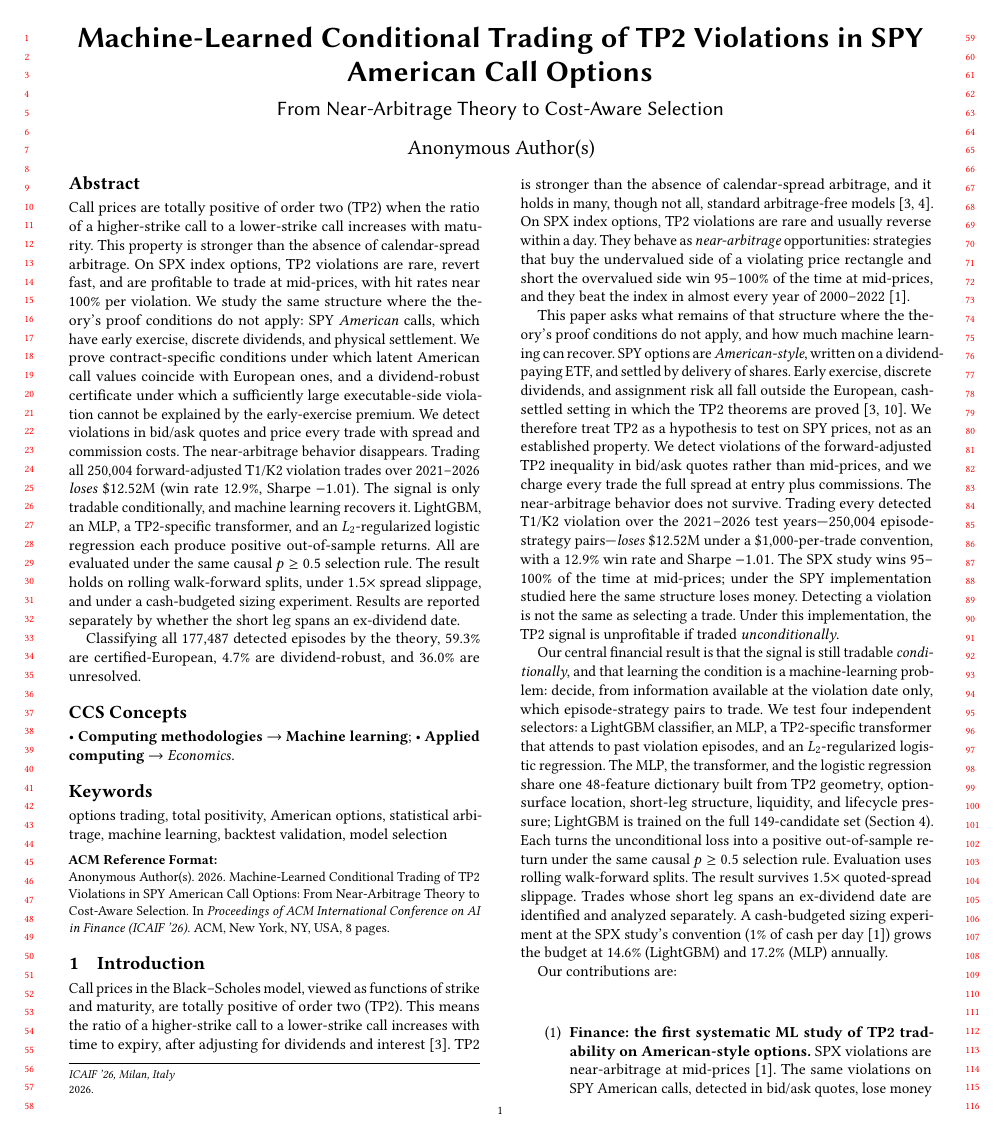
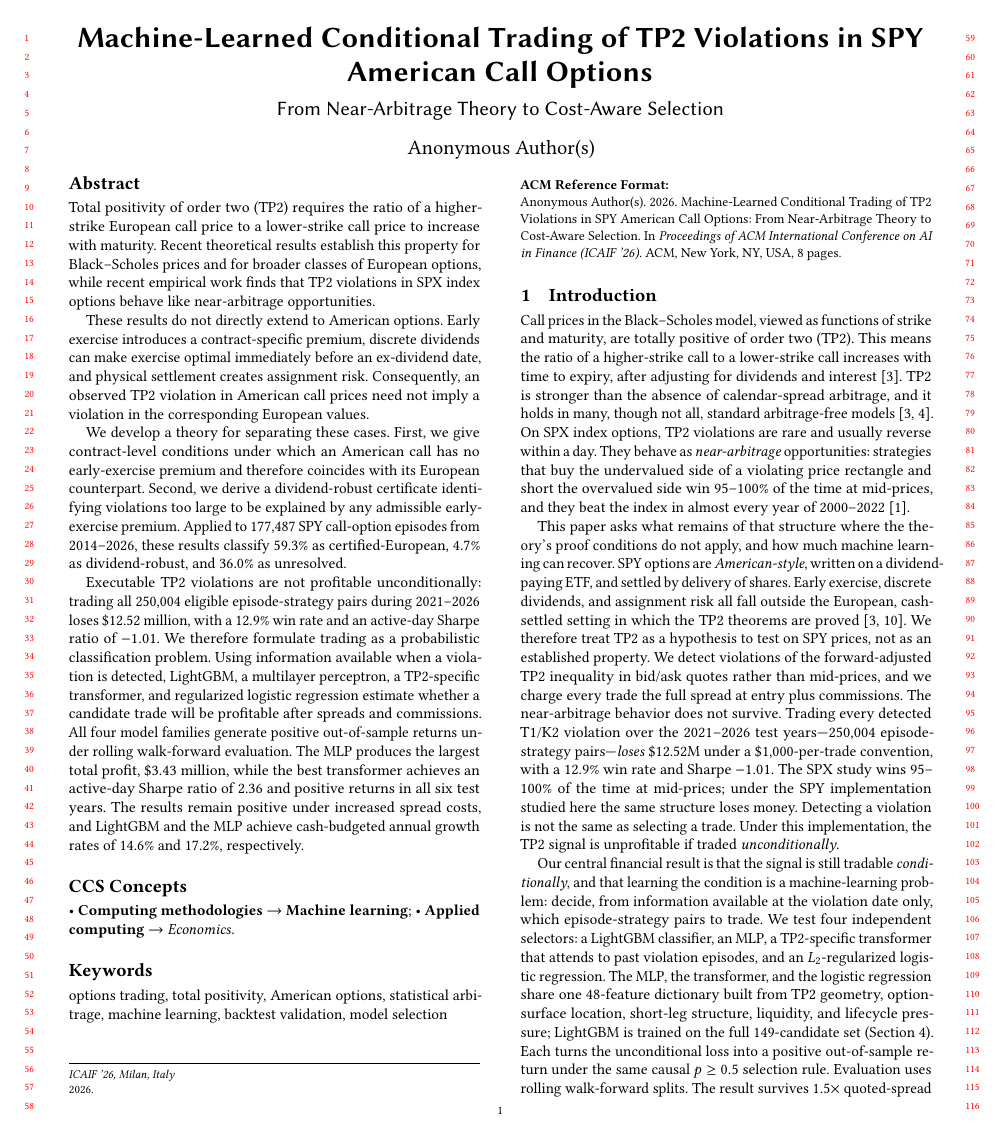
Before and after one commit to Omkar38/tp2_spy_call_transformer_icaif26, a LaTeX paper (AICIF/tp2_spy_call_acm_draft_v5.tex): page 1 of 8. Compiled offline with pdfLaTeX.

Commit message:
New abstract (PI text): four-paragraph structure, theory-first framing; all numbers verified against tables

```diff
--- a/AICIF/tp2_spy_call_acm_draft_v5.tex
+++ b/AICIF/tp2_spy_call_acm_draft_v5.tex
@@ -66,9 +66,13 @@
 \renewcommand{\shortauthors}{Anonymous et al.}
 
 \begin{abstract}
-Call prices are totally positive of order two (TP2) when the ratio of a higher-strike call to a lower-strike call increases with maturity. This property is stronger than the absence of calendar-spread arbitrage. On SPX index options, TP2 violations are rare, revert fast, and are profitable to trade at mid-prices, with hit rates near 100\% per violation. We study the same structure where the theory's proof conditions do not apply: SPY \emph{American} calls, which have early exercise, discrete dividends, and physical settlement. We prove contract-specific conditions under which latent American call values coincide with European ones, and a dividend-robust certificate under which a sufficiently large executable-side violation cannot be explained by the early-exercise premium. We detect violations in bid/ask quotes and price every trade with spread and commission costs. The near-arbitrage behavior disappears. Trading all 250{,}004 forward-adjusted T1/K2 violation trades over 2021--2026 \emph{loses} \$12.52M (win rate 12.9\%, Sharpe $-1.01$). The signal is only tradable conditionally, and machine learning recovers it. LightGBM, an MLP, a TP2-specific transformer, and an $L_2$-regularized logistic regression each produce positive out-of-sample returns. All are evaluated under the same causal $p\ge0.5$ selection rule. The result holds on rolling walk-forward splits, under $1.5\times$ spread slippage, and under a cash-budgeted sizing experiment. Results are reported separately by whether the short leg spans an ex-dividend date.
+Total positivity of order two (TP2) requires the ratio of a higher-strike European call price to a lower-strike call price to increase with maturity. Recent theoretical results establish this property for Black--Scholes prices and for broader classes of European options, while recent empirical work finds that TP2 violations in SPX index options behave like near-arbitrage opportunities.
 
-Classifying all 177{,}487 detected episodes by the theory, 59.3\% are certified-European, 4.7\% are dividend-robust, and 36.0\% are unresolved.
+These results do not directly extend to American options. Early exercise introduces a contract-specific premium, discrete dividends can make exercise optimal immediately before an ex-dividend date, and physical settlement creates assignment risk. Consequently, an observed TP2 violation in American call prices need not imply a violation in the corresponding European values.
+
+We develop a theory for separating these cases. First, we give contract-level conditions under which an American call has no early-exercise premium and therefore coincides with its European counterpart. Second, we derive a dividend-robust certificate identifying violations too large to be explained by any admissible early-exercise premium. Applied to 177{,}487 SPY call-option episodes from 2014--2026, these results classify 59.3\% as certified-European, 4.7\% as dividend-robust, and 36.0\% as unresolved.
+
+Executable TP2 violations are not profitable unconditionally: trading all 250{,}004 eligible episode-strategy pairs during 2021--2026 loses \$12.52 million, with a 12.9\% win rate and an active-day Sharpe ratio of $-1.01$. We therefore formulate trading as a probabilistic classification problem. Using information available when a violation is detected, LightGBM, a multilayer perceptron, a TP2-specific transformer, and regularized logistic regression estimate whether a candidate trade will be profitable after spreads and commissions. All four model families generate positive out-of-sample returns under rolling walk-forward evaluation. The MLP produces the largest total profit, \$3.43 million, while the best transformer achieves an active-day Sharpe ratio of 2.36 and positive returns in all six test years. The results remain positive under increased spread costs, and LightGBM and the MLP achieve cash-budgeted annual growth rates of 14.6\% and 17.2\%, respectively.
 \end{abstract}
 
 \begin{CCSXML}
```
Also changed, not shown: AICIF/tp2_spy_call_acm_draft_v5_1.tex (+6 -2 lines), AICIF/tp2_spy_call_acm_draft_v5.pdf, AICIF/tp2_spy_call_acm_draft_v5_1.pdf.
